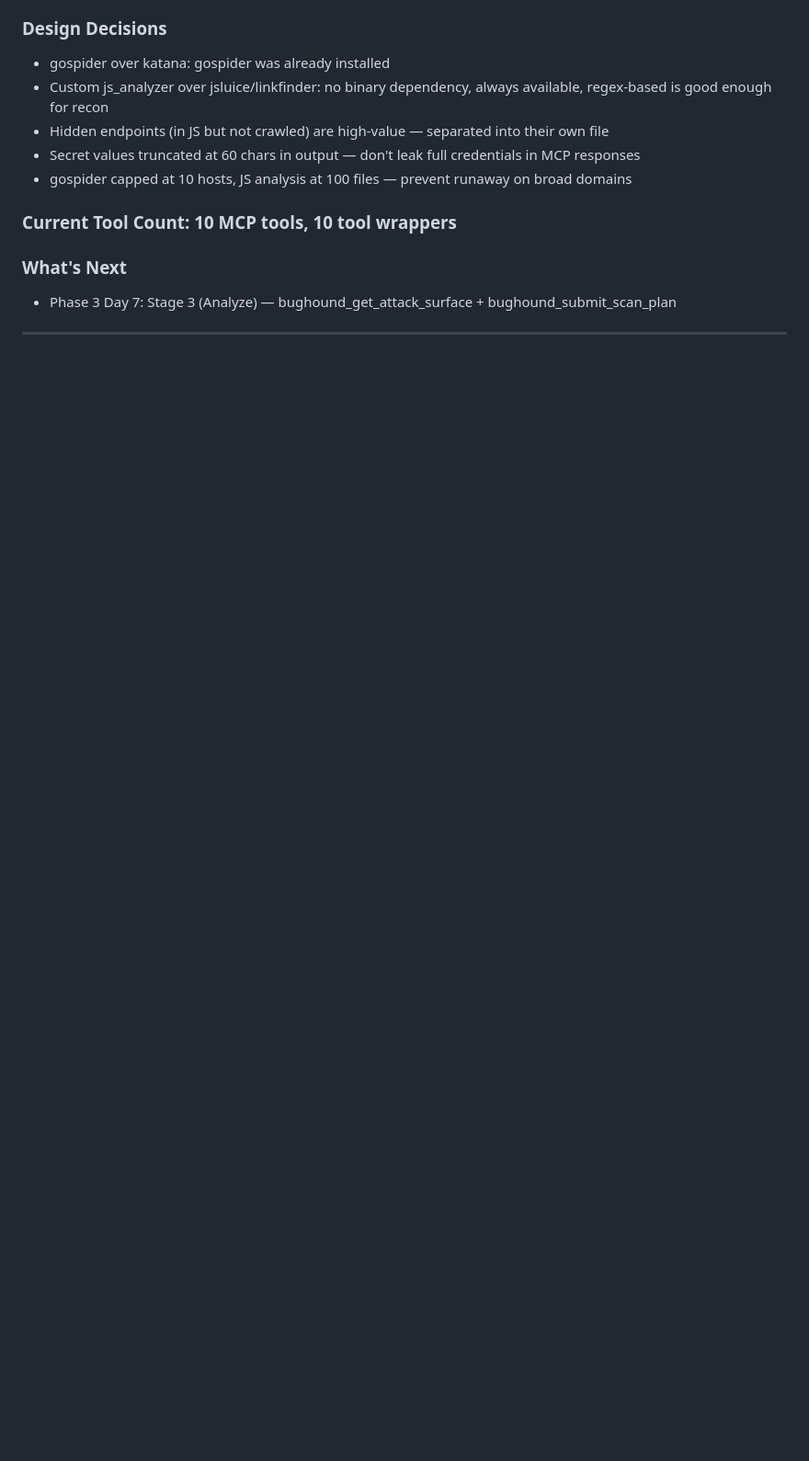
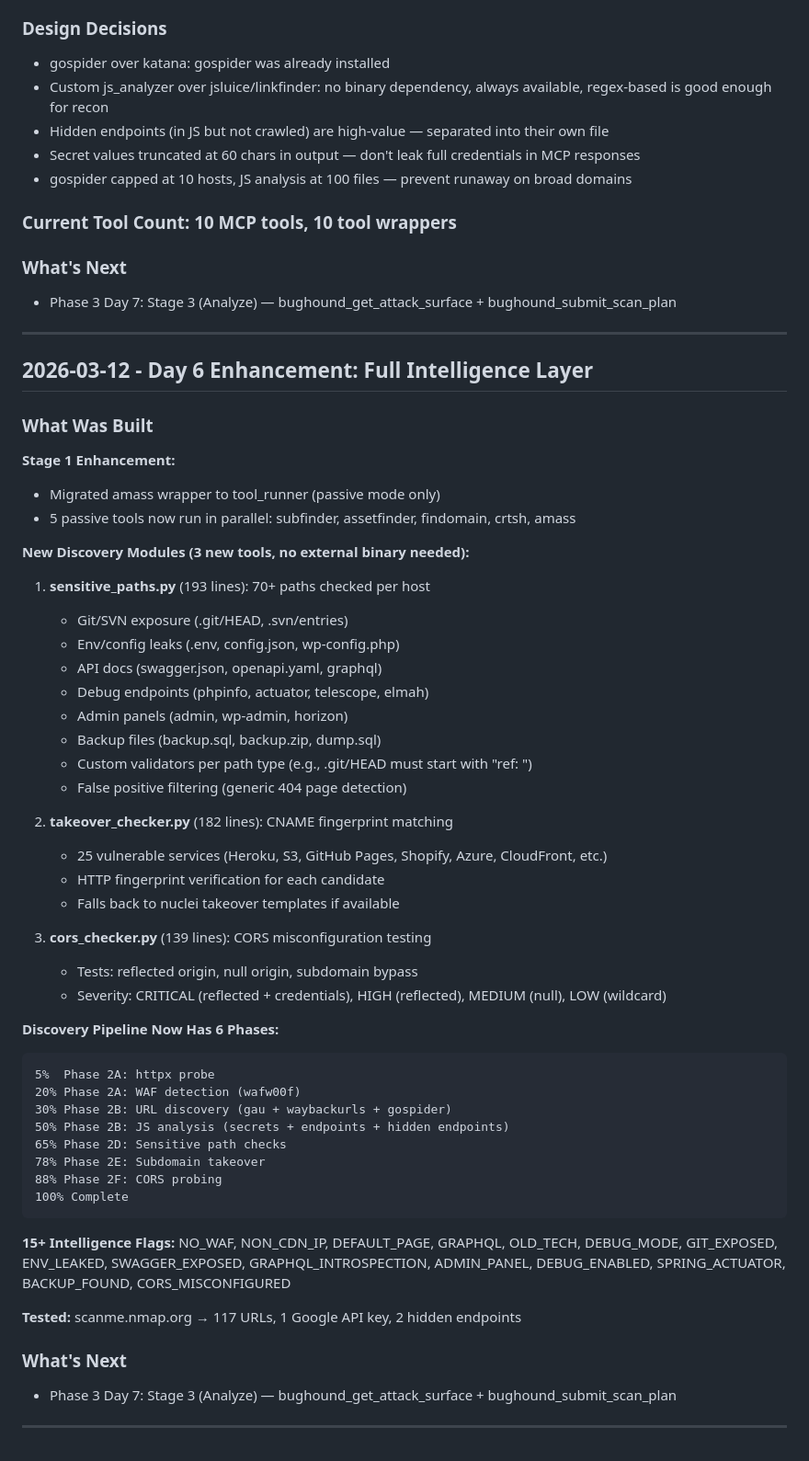
Before and after one commit to binderlabs/BugHound-MCP, a Markdown page: DEVLOG.md, the part around the change. Shown at 92% size. GitHub-like rendering; blank space fills up the shorter version.

Commit message:
update project status: Stage 2 enhanced with full intelligence layer

````diff
--- a/DEVLOG.md
+++ b/DEVLOG.md
@@ -150,6 +150,60 @@
 
 ---
 
+## 2026-03-12 - Day 6 Enhancement: Full Intelligence Layer
+
+### What Was Built
+
+**Stage 1 Enhancement:**
+- Migrated amass wrapper to tool_runner (passive mode only)
+- 5 passive tools now run in parallel: subfinder, assetfinder, findomain, crtsh, amass
+
+**New Discovery Modules (3 new tools, no external binary needed):**
+
+1. **sensitive_paths.py** (193 lines): 70+ paths checked per host
+   - Git/SVN exposure (.git/HEAD, .svn/entries)
+   - Env/config leaks (.env, config.json, wp-config.php)
+   - API docs (swagger.json, openapi.yaml, graphql)
+   - Debug endpoints (phpinfo, actuator, telescope, elmah)
+   - Admin panels (admin, wp-admin, horizon)
+   - Backup files (backup.sql, backup.zip, dump.sql)
+   - Custom validators per path type (e.g., .git/HEAD must start with "ref: ")
+   - False positive filtering (generic 404 page detection)
+
+2. **takeover_checker.py** (182 lines): CNAME fingerprint matching
+   - 25 vulnerable services (Heroku, S3, GitHub Pages, Shopify, Azure, CloudFront, etc.)
+   - HTTP fingerprint verification for each candidate
+   - Falls back to nuclei takeover templates if available
+
+3. **cors_checker.py** (139 lines): CORS misconfiguration testing
+   - Tests: reflected origin, null origin, subdomain bypass
+   - Severity: CRITICAL (reflected + credentials), HIGH (reflected), MEDIUM (null), LOW (wildcard)
+
+**Discovery Pipeline Now Has 6 Phases:**
+```
+5%  Phase 2A: httpx probe
+20% Phase 2A: WAF detection (wafw00f)
+30% Phase 2B: URL discovery (gau + waybackurls + gospider)
+50% Phase 2B: JS analysis (secrets + endpoints + hidden endpoints)
+65% Phase 2D: Sensitive path checks
+78% Phase 2E: Subdomain takeover
+88% Phase 2F: CORS probing
+100% Complete
+```
+
+**15+ Intelligence Flags:**
+NO_WAF, NON_CDN_IP, DEFAULT_PAGE, GRAPHQL, OLD_TECH, DEBUG_MODE,
+GIT_EXPOSED, ENV_LEAKED, SWAGGER_EXPOSED, GRAPHQL_INTROSPECTION,
+ADMIN_PANEL, DEBUG_ENABLED, SPRING_ACTUATOR, BACKUP_FOUND,
+CORS_MISCONFIGURED
+
+**Tested:** scanme.nmap.org → 117 URLs, 1 Google API key, 2 hidden endpoints
+
+### What's Next
+- Phase 3 Day 7: Stage 3 (Analyze) — bughound_get_attack_surface + bughound_submit_scan_plan
+
+---
+
 <!-- APPEND NEW ENTRIES ABOVE THIS LINE -->
 <!-- Format: ## YYYY-MM-DD - Day N: Brief Title -->
 <!-- Include: Decisions Made, What Was Built, Issues Encountered, What's Next -->
````
Also changed, not shown: CLAUDE.md (+1 -1 lines), PLAN.md (+7 -0 lines).
